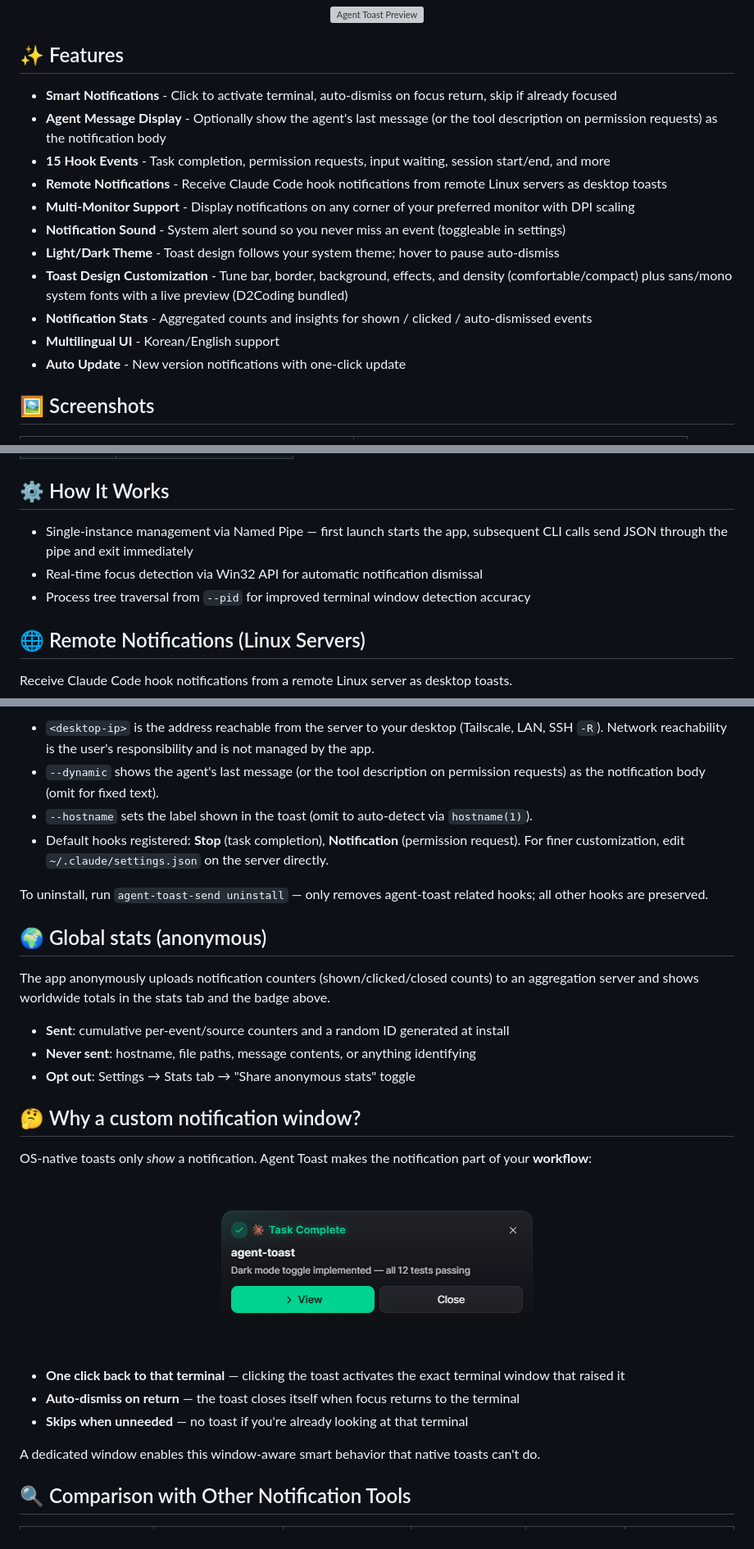
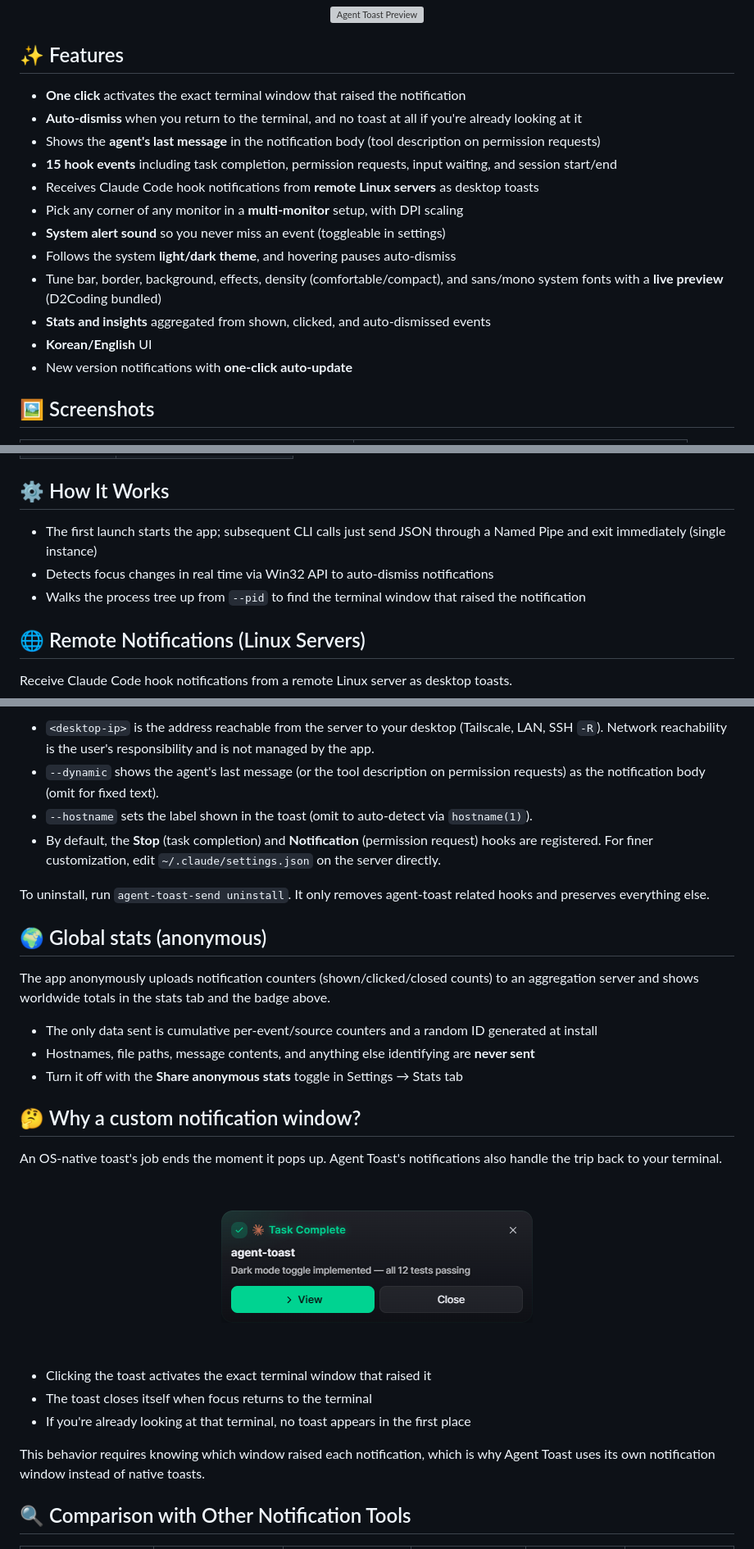
Before and after one commit to hopoduck/agent-toast, a Markdown page: README.en.md, 3 parts joined by grey strips. Shown at 82% size. Rendered like a GitHub page; folded sections open; grey boxes are pictures that could not be loaded.

```diff
--- a/README.en.md
+++ b/README.en.md
@@ -26,17 +26,18 @@
 
 ## ✨ Features
 
-- **Smart Notifications** - Click to activate terminal, auto-dismiss on focus return, skip if already focused
-- **Agent Message Display** - Optionally show the agent's last message (or the tool description on permission requests) as the notification body
-- **15 Hook Events** - Task completion, permission requests, input waiting, session start/end, and more
-- **Remote Notifications** - Receive Claude Code hook notifications from remote Linux servers as desktop toasts
-- **Multi-Monitor Support** - Display notifications on any corner of your preferred monitor with DPI scaling
-- **Notification Sound** - System alert sound so you never miss an event (toggleable in settings)
-- **Light/Dark Theme** - Toast design follows your system theme; hover to pause auto-dismiss
-- **Toast Design Customization** - Tune bar, border, background, effects, and density (comfortable/compact) plus sans/mono system fonts with a live preview (D2Coding bundled)
-- **Notification Stats** - Aggregated counts and insights for shown / clicked / auto-dismissed events
-- **Multilingual UI** - Korean/English support
-- **Auto Update** - New version notifications with one-click update
+- **One click** activates the exact terminal window that raised the notification
+- **Auto-dismiss** when you return to the terminal, and no toast at all if you're already looking at it
+- Shows the **agent's last message** in the notification body (tool description on permission requests)
+- **15 hook events** including task completion, permission requests, input waiting, and session start/end
+- Receives Claude Code hook notifications from **remote Linux servers** as desktop toasts
+- Pick any corner of any monitor in a **multi-monitor** setup, with DPI scaling
+- **System alert sound** so you never miss an event (toggleable in settings)
+- Follows the system **light/dark theme**, and hovering pauses auto-dismiss
+- Tune bar, border, background, effects, density (comfortable/compact), and sans/mono system fonts with a **live preview** (D2Coding bundled)
+- **Stats and insights** aggregated from shown, clicked, and auto-dismissed events
+- **Korean/English** UI
+- New version notifications with **one-click auto-update**
 
 ## 🖼️ Screenshots
 
@@ -89,9 +90,9 @@ Enable desired events in the settings window to automatically register hooks.
 
 ## ⚙️ How It Works
 
-- Single-instance management via Named Pipe — first launch starts the app, subsequent CLI calls send JSON through the pipe and exit immediately
-- Real-time focus detection via Win32 API for automatic notification dismissal
-- Process tree traversal from `--pid` for improved terminal window detection accuracy
+- The first launch starts the app; subsequent CLI calls just send JSON through a Named Pipe and exit immediately (single instance)
+- Detects focus changes in real time via Win32 API to auto-dismiss notifications
+- Walks the process tree up from `--pid` to find the terminal window that raised the notification
 
 ## 🌐 Remote Notifications (Linux Servers)
 
@@ -119,9 +120,9 @@ agent-toast-send init --url http://<desktop-ip>:38787 --dynamic [--hostname "pro
 - `<desktop-ip>` is the address reachable from the server to your desktop (Tailscale, LAN, SSH `-R`). Network reachability is the user's responsibility and is not managed by the app.
 - `--dynamic` shows the agent's last message (or the tool description on permission requests) as the notification body (omit for fixed text).
 - `--hostname` sets the label shown in the toast (omit to auto-detect via `hostname(1)`).
-- Default hooks registered: **Stop** (task completion), **Notification** (permission request). For finer customization, edit `~/.claude/settings.json` on the server directly.
+- By default, the **Stop** (task completion) and **Notification** (permission request) hooks are registered. For finer customization, edit `~/.claude/settings.json` on the server directly.
 
-To uninstall, run `agent-toast-send uninstall` — only removes agent-toast related hooks; all other hooks are preserved.
+To uninstall, run `agent-toast-send uninstall`. It only removes agent-toast related hooks and preserves everything else.
 
 </details>
 
@@ -129,23 +130,23 @@ To uninstall, run `agent-toast-send uninstall` — only removes agent-toast rela
 
 The app anonymously uploads notification counters (shown/clicked/closed counts) to an aggregation server and shows worldwide totals in the stats tab and the badge above.
 
-- **Sent**: cumulative per-event/source counters and a random ID generated at install
-- **Never sent**: hostname, file paths, message contents, or anything identifying
-- **Opt out**: Settings → Stats tab → "Share anonymous stats" toggle
+- The only data sent is cumulative per-event/source counters and a random ID generated at install
+- Hostnames, file paths, message contents, and anything else identifying are **never sent**
+- Turn it off with the **Share anonymous stats** toggle in Settings → Stats tab
 
 ## 🤔 Why a custom notification window?
 
-OS-native toasts only *show* a notification. Agent Toast makes the notification part of your **workflow**:
+An OS-native toast's job ends the moment it pops up. Agent Toast's notifications also handle the trip back to your terminal.
 
 <p align="center">
   <img src=".github/media/toast.en.png" width="452" alt="Agent Toast notification toast">
 </p>
 
-- **One click back to that terminal** — clicking the toast activates the exact terminal window that raised it
-- **Auto-dismiss on return** — the toast closes itself when focus returns to the terminal
-- **Skips when unneeded** — no toast if you're already looking at that terminal
+- Clicking the toast activates the exact terminal window that raised it
+- The toast closes itself when focus returns to the terminal
+- If you're already looking at that terminal, no toast appears in the first place
 
-A dedicated window enables this window-aware smart behavior that native toasts can't do.
+This behavior requires knowing which window raised each notification, which is why Agent Toast uses its own notification window instead of native toasts.
 
 ## 🔍 Comparison with Other Notification Tools
 
```
Also changed, not shown: README.md (+25 -24 lines).
